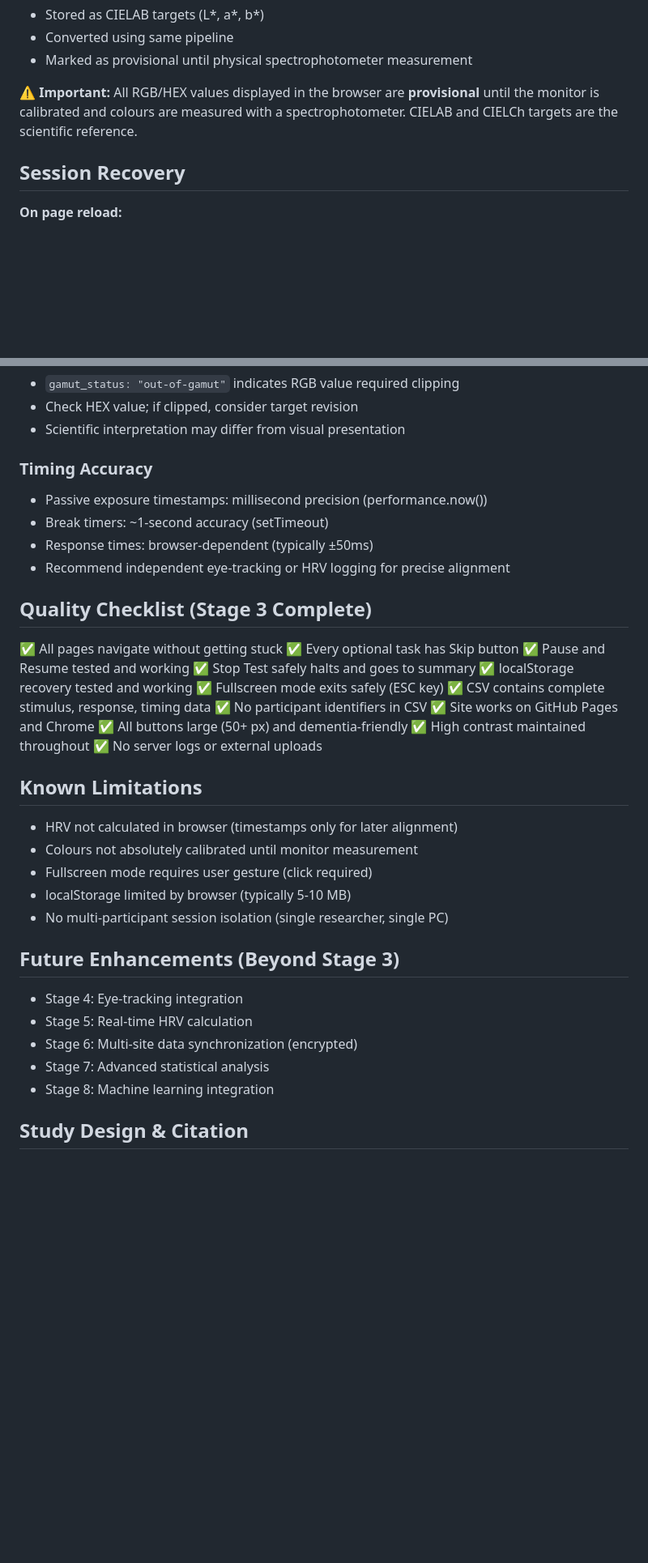
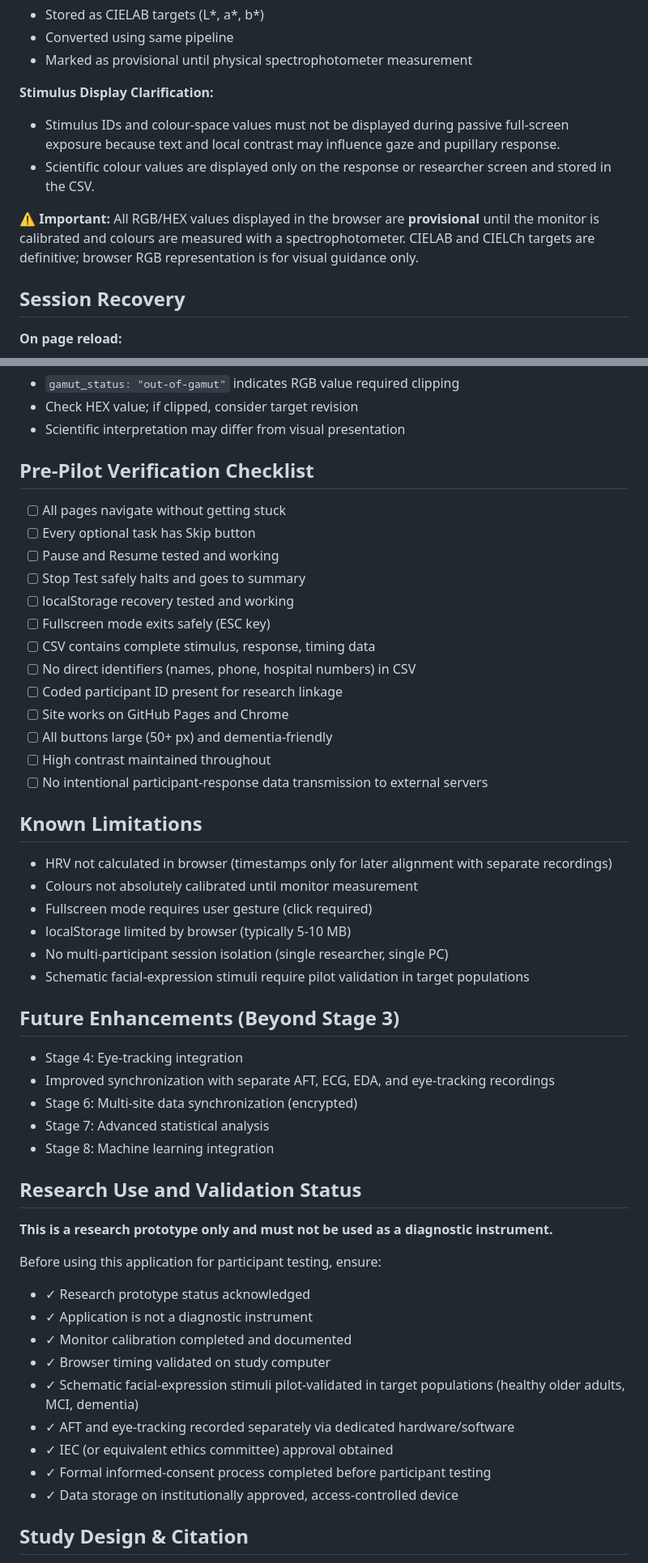
Before and after one commit to bellaaa001/neurocolor-atlas-test-v2, a Markdown page: README.md, 2 parts joined by grey strips. Shown at 81% size. Rendered like a GitHub page; blank space fills up the shorter version.

Commit message:
Revise README for scientific accuracy and research-use limitations

```diff
--- a/README.md
+++ b/README.md
@@ -155,7 +161,11 @@ intensity_score, trial_status, skip_status, skip_reason, timestamp
 - Converted using same pipeline
 - Marked as provisional until physical spectrophotometer measurement
 
-**⚠️ Important:** All RGB/HEX values displayed in the browser are **provisional** until the monitor is calibrated and colours are measured with a spectrophotometer. CIELAB and CIELCh targets are the scientific reference.
+**Stimulus Display Clarification:**
+- Stimulus IDs and colour-space values must not be displayed during passive full-screen exposure because text and local contrast may influence gaze and pupillary response.
+- Scientific colour values are displayed only on the response or researcher screen and stored in the CSV.
+
+**⚠️ Important:** All RGB/HEX values displayed in the browser are **provisional** until the monitor is calibrated and colours are measured with a spectrophotometer. CIELAB and CIELCh targets are definitive; browser RGB representation is for visual guidance only.
 
 ## Session Recovery
 
@@ -226,43 +263,54 @@ Out-of-gamut colours are flagged in the CSV:
 - Check HEX value; if clipped, consider target revision
 - Scientific interpretation may differ from visual presentation
 
-### Timing Accuracy
+## Pre-Pilot Verification Checklist
 
-- Passive exposure timestamps: millisecond precision (performance.now())
-- Break timers: ~1-second accuracy (setTimeout)
-- Response times: browser-dependent (typically ±50ms)
-- Recommend independent eye-tracking or HRV logging for precise alignment
-
-## Quality Checklist (Stage 3 Complete)
-
-✅ All pages navigate without getting stuck
-✅ Every optional task has Skip button
-✅ Pause and Resume tested and working
-✅ Stop Test safely halts and goes to summary
-✅ localStorage recovery tested and working
-✅ Fullscreen mode exits safely (ESC key)
-✅ CSV contains complete stimulus, response, timing data
-✅ No participant identifiers in CSV
-✅ Site works on GitHub Pages and Chrome
-✅ All buttons large (50+ px) and dementia-friendly
-✅ High contrast maintained throughout
-✅ No server logs or external uploads
+* [ ] All pages navigate without getting stuck
+* [ ] Every optional task has Skip button
+* [ ] Pause and Resume tested and working
+* [ ] Stop Test safely halts and goes to summary
+* [ ] localStorage recovery tested and working
+* [ ] Fullscreen mode exits safely (ESC key)
+* [ ] CSV contains complete stimulus, response, timing data
+* [ ] No direct identifiers (names, phone, hospital numbers) in CSV
+* [ ] Coded participant ID present for research linkage
+* [ ] Site works on GitHub Pages and Chrome
+* [ ] All buttons large (50+ px) and dementia-friendly
+* [ ] High contrast maintained throughout
+* [ ] No intentional participant-response data transmission to external servers
 
 ## Known Limitations
 
-- HRV not calculated in browser (timestamps only for later alignment)
+- HRV not calculated in browser (timestamps only for later alignment with separate recordings)
 - Colours not absolutely calibrated until monitor measurement
 - Fullscreen mode requires user gesture (click required)
 - localStorage limited by browser (typically 5-10 MB)
 - No multi-participant session isolation (single researcher, single PC)
+- Schematic facial-expression stimuli require pilot validation in target populations
 
 ## Future Enhancements (Beyond Stage 3)
 
 - Stage 4: Eye-tracking integration
-- Stage 5: Real-time HRV calculation
+- Improved synchronization with separate AFT, ECG, EDA, and eye-tracking recordings
 - Stage 6: Multi-site data synchronization (encrypted)
 - Stage 7: Advanced statistical analysis
 - Stage 8: Machine learning integration
+
+## Research Use and Validation Status
+
+**This is a research prototype only and must not be used as a diagnostic instrument.**
+
+Before using this application for participant testing, ensure:
+
+* ✓ Research prototype status acknowledged
+* ✓ Application is not a diagnostic instrument
+* ✓ Monitor calibration completed and documented
+* ✓ Browser timing validated on study computer
+* ✓ Schematic facial-expression stimuli pilot-validated in target populations (healthy older adults, MCI, dementia)
+* ✓ AFT and eye-tracking recorded separately via dedicated hardware/software
+* ✓ IEC (or equivalent ethics committee) approval obtained
+* ✓ Formal informed-consent process completed before participant testing
+* ✓ Data storage on institutionally approved, access-controlled device
 
 ## Study Design & Citation
 
```
Also changed, not shown: other parts of README.md (+50 -17 lines).
